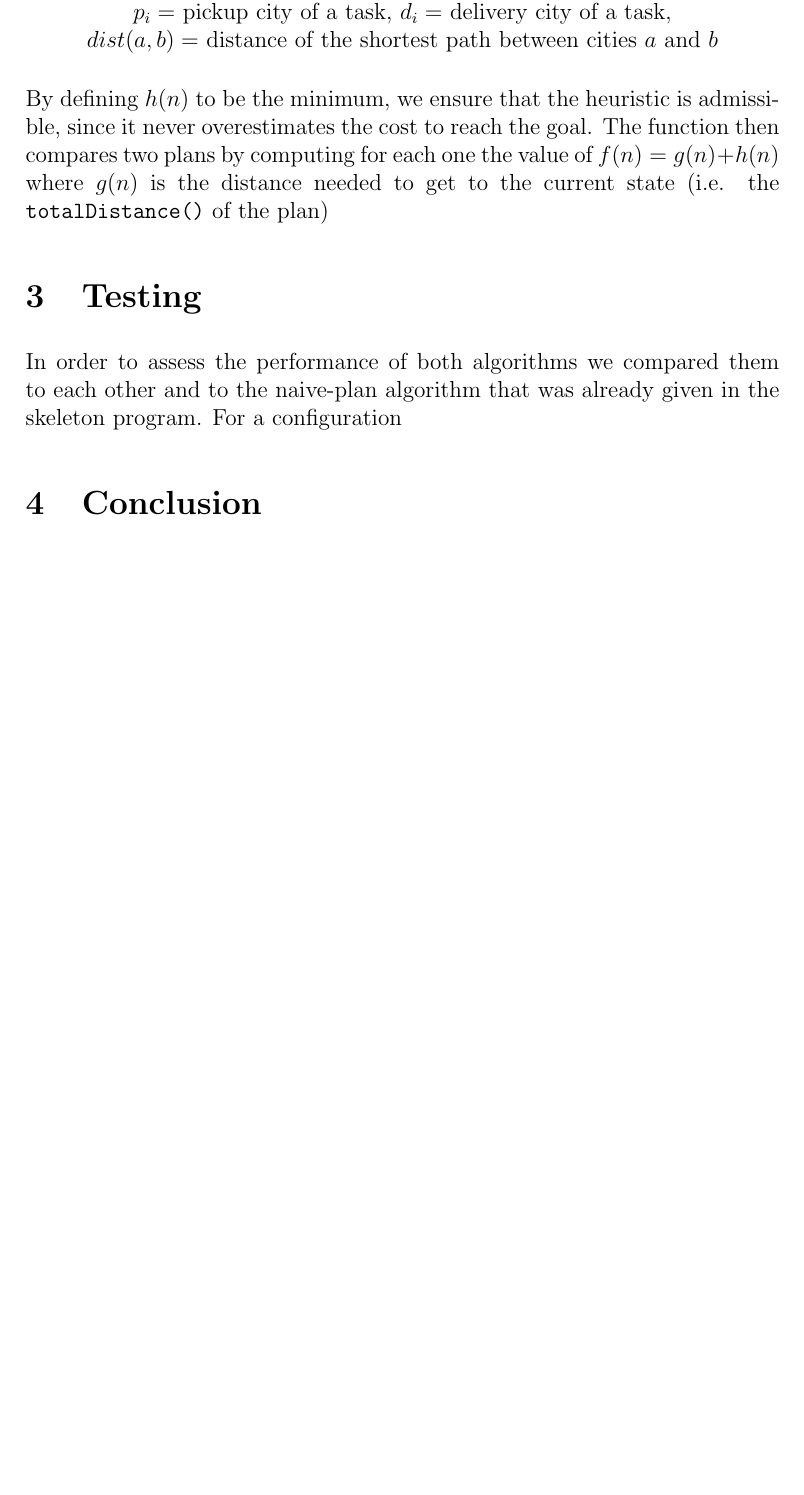
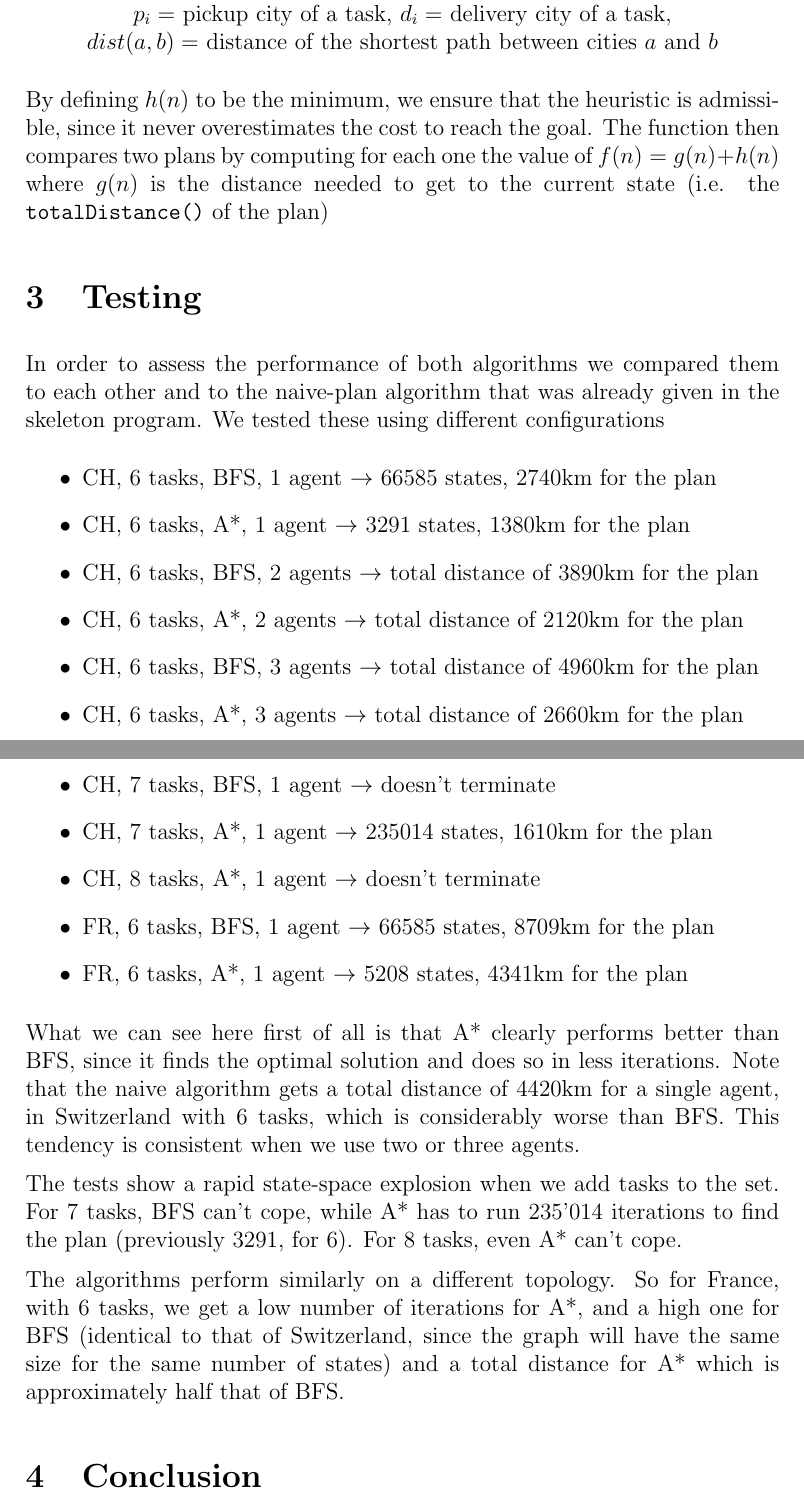
Before and after one commit to paeby/deliberative-agent-PDP, a LaTeX document (Report/Deliberative.tex): part of page 2 of 2 before the commit and two parts of pages 2 and 3 of 3 after it, the two joined at a grey line, cut so that both start at the same text, the shorter picture padded with empty space. Compiled offline with pdfLaTeX.

Commit message:
Report continued

```diff
--- a/Report/Deliberative.tex
+++ b/Report/Deliberative.tex
@@ -41,8 +41,28 @@ $dist(a,b) = $ distance of the shortest path between cities $a$ and $b$
 By defining $h(n)$ to be the minimum, we ensure that the heuristic is admissible, since it never overestimates the cost to reach the goal. The function then compares two plans by computing for each one the value of $f(n) = g(n) + h(n)$ where $g(n)$ is the distance needed to get to the current state (i.e. the \texttt{totalDistance()} of the plan)
 
 \section{Testing}
-In order to assess the performance of both algorithms we compared them to each other and to the naive-plan algorithm that was already given in the skeleton program. For a configuration
+In order to assess the performance of both algorithms we compared them to each other and to the naive-plan algorithm that was already given in the skeleton program. We tested these using different configurations
+\begin{itemize}
+\item CH, 6 tasks, BFS, 1 agent $\rightarrow$ 66585 states, 2740km for the plan
+\item CH, 6 tasks, A*, 1 agent $\rightarrow$ 3291 states, 1380km for the plan
+\item CH, 6 tasks, BFS, 2 agents $\rightarrow$ total distance of 3890km for the plan
+\item CH, 6 tasks, A*, 2 agents $\rightarrow$ total distance of 2120km for the plan
+\item CH, 6 tasks, BFS, 3 agents $\rightarrow$ total distance of 4960km for the plan
+\item CH, 6 tasks, A*, 3 agents $\rightarrow$ total distance of 2660km for the plan
+\item CH, 7 tasks, BFS, 1 agent $\rightarrow$ doesn't terminate
+\item CH, 7 tasks, A*, 1 agent $\rightarrow$ 235014 states, 1610km for the plan
+\item CH, 8 tasks, A*, 1 agent $\rightarrow$ doesn't terminate
+\item FR, 6 tasks, BFS, 1 agent $\rightarrow$ 66585 states, 8709km for the plan
+\item FR, 6 tasks, A*, 1 agent $\rightarrow$ 5208 states, 4341km for the plan
+\end{itemize}
+
+What we can see here first of all is that A* clearly performs better than BFS, since it finds the optimal solution and does so in less iterations. Note that the naive algorithm gets a total distance of 4420km for a single agent, in Switzerland with 6 tasks, which is considerably worse than BFS. This tendency is consistent when we use two or three agents.
+
+The tests show a rapid state-space explosion when we add tasks to the set. For 7 tasks, BFS can't cope, while A* has to run 235'014 iterations to find the plan (previously 3291, for 6). For 8 tasks, even A* can't cope.
+
+The algorithms perform similarly on a different topology. So for France, with 6 tasks, we get a low number of iterations for A*, and a high one for BFS (identical to that of Switzerland, since the graph will have the same size for the same number of states) and a total distance for A* which is approximately half that of BFS.
 
 \section{Conclusion}
 
+
 \end{document}
```
Also changed, not shown: 3 other files.
